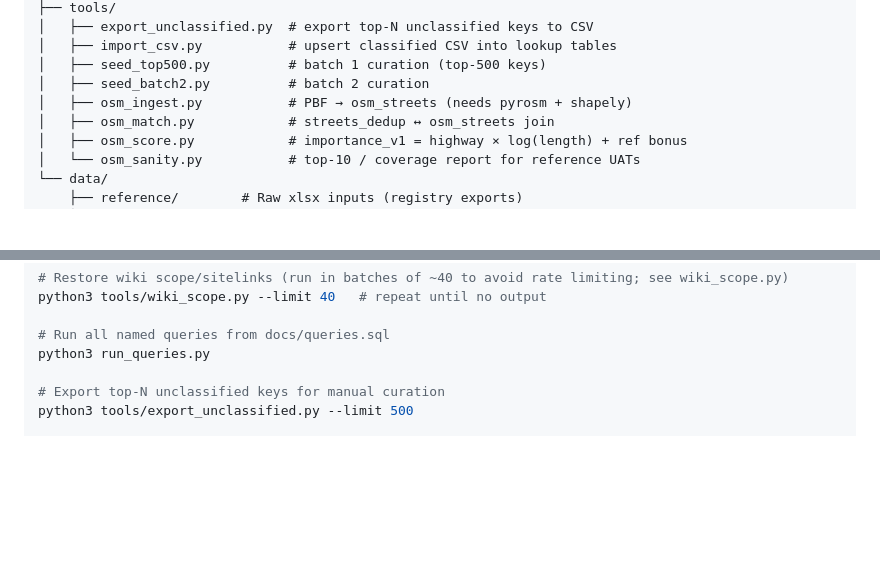
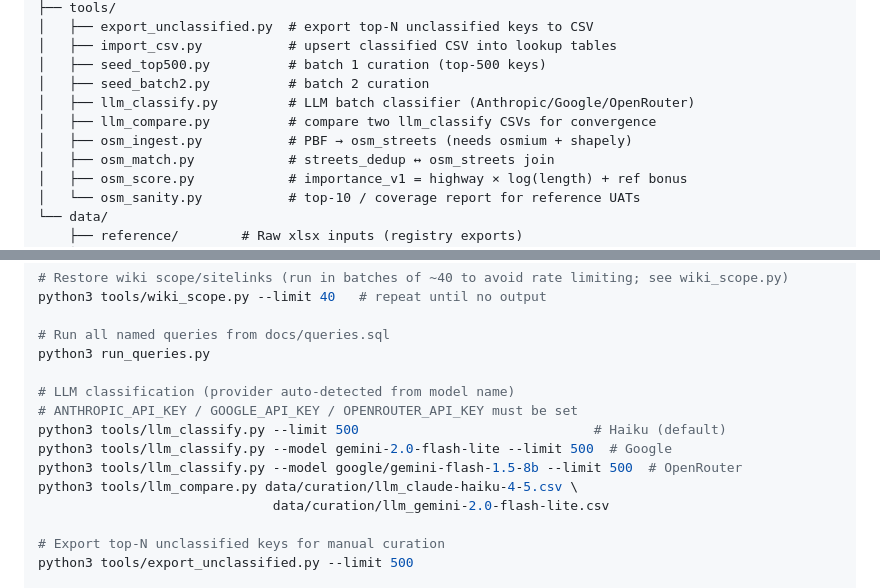
Before and after one commit to gov2-ro/nume-strazi, a Markdown page: CLAUDE.md, 2 parts joined by grey strips. GitHub-like rendering; blank space fills up the shorter version.

```diff
--- a/CLAUDE.md
+++ b/CLAUDE.md
@@ -39,7 +39,9 @@ If asked to do something not covered by the above, ask before improvising.
 │   ├── import_csv.py           # upsert classified CSV into lookup tables
 │   ├── seed_top500.py          # batch 1 curation (top-500 keys)
 │   ├── seed_batch2.py          # batch 2 curation
-│   ├── osm_ingest.py           # PBF → osm_streets (needs pyrosm + shapely)
+│   ├── llm_classify.py         # LLM batch classifier (Anthropic/Google/OpenRouter)
+│   ├── llm_compare.py          # compare two llm_classify CSVs for convergence
+│   ├── osm_ingest.py           # PBF → osm_streets (needs osmium + shapely)
 │   ├── osm_match.py            # streets_dedup ↔ osm_streets join
 │   ├── osm_score.py            # importance_v1 = highway × log(length) + ref bonus
 │   └── osm_sanity.py           # top-10 / coverage report for reference UATs
@@ -87,6 +89,14 @@ python3 tools/wiki_scope.py --limit 40   # repeat until no output
 
 # Run all named queries from docs/queries.sql
 python3 run_queries.py
+
+# LLM classification (provider auto-detected from model name)
+# ANTHROPIC_API_KEY / GOOGLE_API_KEY / OPENROUTER_API_KEY must be set
+python3 tools/llm_classify.py --limit 500                              # Haiku (default)
+python3 tools/llm_classify.py --model gemini-2.0-flash-lite --limit 500  # Google
+python3 tools/llm_classify.py --model google/gemini-flash-1.5-8b --limit 500  # OpenRouter
+python3 tools/llm_compare.py data/curation/llm_claude-haiku-4-5.csv \
+                              data/curation/llm_gemini-2.0-flash-lite.csv
 
 # Export top-N unclassified keys for manual curation
 python3 tools/export_unclassified.py --limit 500
```
Also changed, not shown: docs/activity-history.md (+13 -0 lines).
